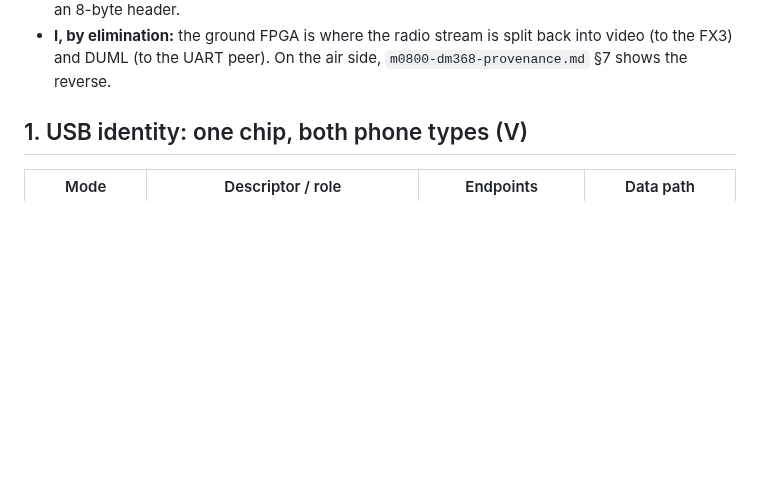
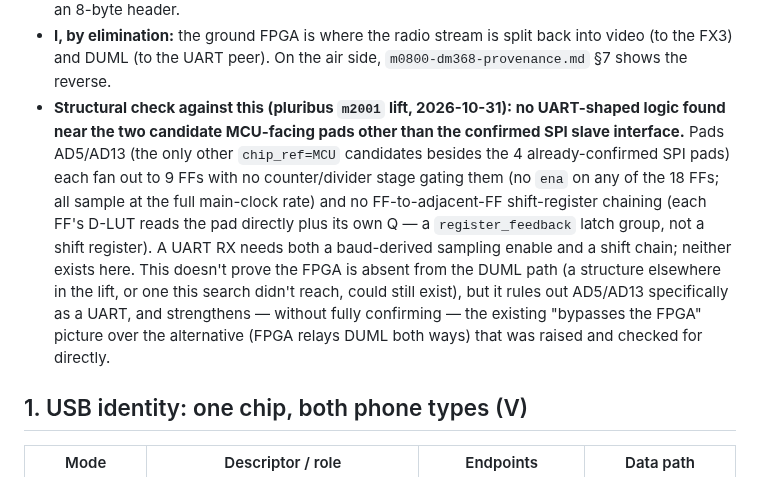
Before and after one commit to awto-au/awto-dji, a Markdown page: docs/ground-fx3-m1601.md, the part around the change. Rendered like a GitHub page; blank space fills up the shorter version.

Commit message:
docs: structural check finds no UART logic near MCU-facing FPGA pads
Tested whether the ground FPGA relays DUML to/from the MCU on some pad
other than the confirmed SPI slave interface (AA7/AA8/AA9/AB11), as an
alternative to the existing "DUML bypasses the FPGA via a direct MCU-FX3
UART" picture. The only other chip_ref=MCU candidates (AD5, AD13) show no
UART structure: no baud-divider-gated sampling enable, no FF-to-FF shift
chain -- just independent register-feedback latches on the same pad.
Doesn't prove the FPGA is absent from the DUML path entirely, but rules out
these two pads specifically and supports the existing picture over the
FPGA-relays-both-ways alternative, which was raised and checked directly
rather than left unexamined.

Co-Authored-By: Claude Sonnet 5 <noreply@anthropic.com>

```diff
--- a/docs/ground-fx3-m1601.md
+++ b/docs/ground-fx3-m1601.md
@@ -31,6 +31,18 @@ phone --bare DUML bytes--> FX3 CPU --(not for FX3, receiver != type 13)--> UART
 - **I, by elimination:** the ground FPGA is where the radio stream is split back into video
   (to the FX3) and DUML (to the UART peer). On the air side, `m0800-dm368-provenance.md` §7
   shows the reverse.
+- **Structural check against this (pluribus `m2001` lift, 2026-10-31): no UART-shaped logic
+  found near the two candidate MCU-facing pads other than the confirmed SPI slave interface.**
+  Pads AD5/AD13 (the only other `chip_ref=MCU` candidates besides the 4 already-confirmed SPI
+  pads) each fan out to 9 FFs with no counter/divider stage gating them (no `ena` on any of the
+  18 FFs; all sample at the full main-clock rate) and no FF-to-adjacent-FF shift-register
+  chaining (each FF's D-LUT reads the pad directly plus its own Q — a `register_feedback`
+  latch group, not a shift register). A UART RX needs both a baud-derived sampling enable and a
+  shift chain; neither exists here. This doesn't prove the FPGA is absent from the DUML path (a
+  structure elsewhere in the lift, or one this search didn't reach, could still exist), but it
+  rules out AD5/AD13 specifically as a UART, and strengthens — without fully confirming — the
+  existing "bypasses the FPGA" picture over the alternative (FPGA relays DUML both ways) that was
+  raised and checked for directly.
 
 ## 1. USB identity: one chip, both phone types (V)
 
```
